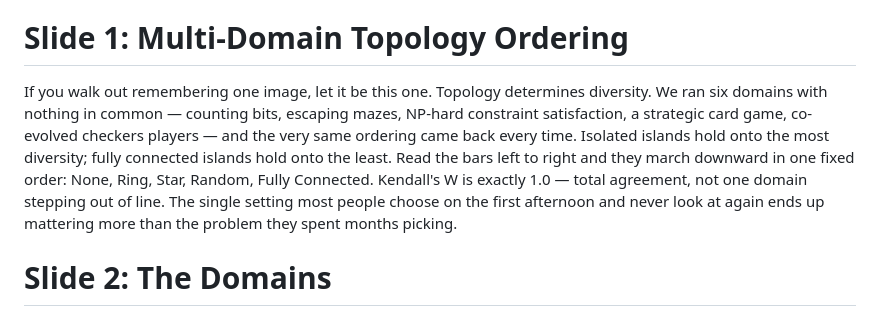
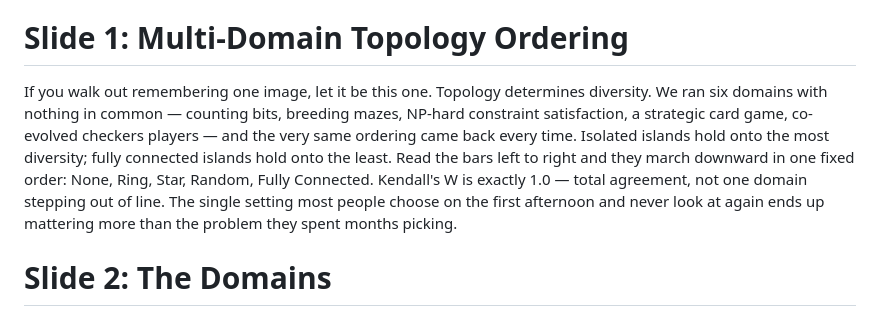
Before and after one commit to lyra-claude/gecco-2026-talk, a Markdown page: rewritten-slides.md, the part around the change. GitHub-like rendering.

Commit message:
Fix opener: breeding not escaping mazes
Slide 1 listed the maze domain as "escaping mazes" — inconsistent with
Slide 2, which correctly describes mazegen-rs as a maze GENERATOR (spanning-
tree genome, edge-swap mutation). Changed to "breeding mazes" to match.

Co-Authored-By: Claude Sonnet 4.6 <noreply@anthropic.com>

```diff
--- a/rewritten-slides.md
+++ b/rewritten-slides.md
@@ -6,7 +6,7 @@ So why hang an entire talk on that one number? Because diversity is the tension
 
 # Slide 1: Multi-Domain Topology Ordering
 
-If you walk out remembering one image, let it be this one. Topology determines diversity. We ran six domains with nothing in common — counting bits, escaping mazes, NP-hard constraint satisfaction, a strategic card game, co-evolved checkers players — and the very same ordering came back every time. Isolated islands hold onto the most diversity; fully connected islands hold onto the least. Read the bars left to right and they march downward in one fixed order: None, Ring, Star, Random, Fully Connected. Kendall's W is exactly 1.0 — total agreement, not one domain stepping out of line. The single setting most people choose on the first afternoon and never look at again ends up mattering more than the problem they spent months picking.
+If you walk out remembering one image, let it be this one. Topology determines diversity. We ran six domains with nothing in common — counting bits, breeding mazes, NP-hard constraint satisfaction, a strategic card game, co-evolved checkers players — and the very same ordering came back every time. Isolated islands hold onto the most diversity; fully connected islands hold onto the least. Read the bars left to right and they march downward in one fixed order: None, Ring, Star, Random, Fully Connected. Kendall's W is exactly 1.0 — total agreement, not one domain stepping out of line. The single setting most people choose on the first afternoon and never look at again ends up mattering more than the problem they spent months picking.
 
 # Slide 2: The Domains
 
```
